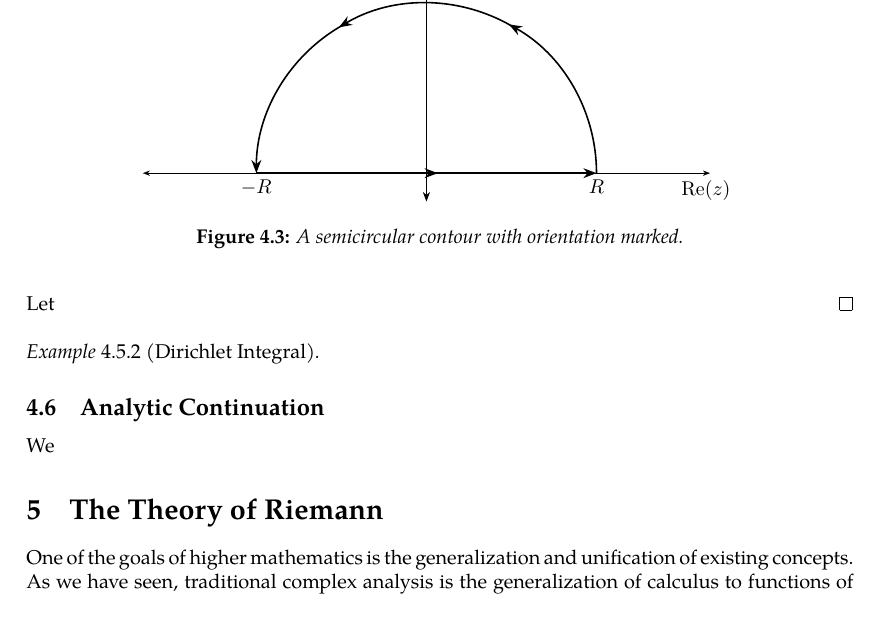
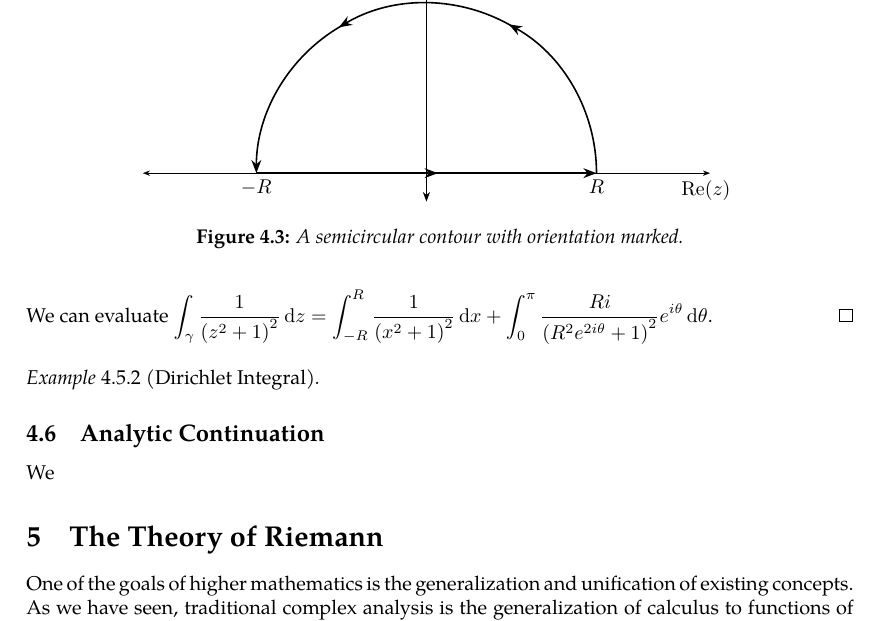
Before and after one commit to slipperking/complex-analysis-latex, a LaTeX document (main.tex): part of page 86 of 87, cut so that both start at the same text. Compiled offline with pdfLaTeX.

Commit message:
overleaf_to_git (Wed Jul  2 19:16:41 2025 -0700): update main.tex from r16877 to r16881

```diff
--- a/main.tex
+++ b/main.tex
@@ -2132,7 +2132,7 @@ The Residue Theorem is extremely important as it allows for simple evaluation of
 	\end{figure}
 	Consider \(\gamma\) to be a closed semicircle with radius \(R\) as in \autoref{fig:semicircularcontour}. We can split the curve into the constituent arc and the straight segment.
 
-	Let \(\)
+	We can evaluate \(\int_{\gamma}\frac{1}{\qty(z^2+1)^2}\ddz=\int_{-R}^R\frac{1}{\qty(x^2+1)^2}\ddx+\int_0^{\pi}\frac{Ri}{\qty(R^2e^{2i\theta}+1)^2}e^{i\theta}\dd{\theta}\).
 \end{proof}
 \begin{example}[Dirichlet Integral]
 
```
